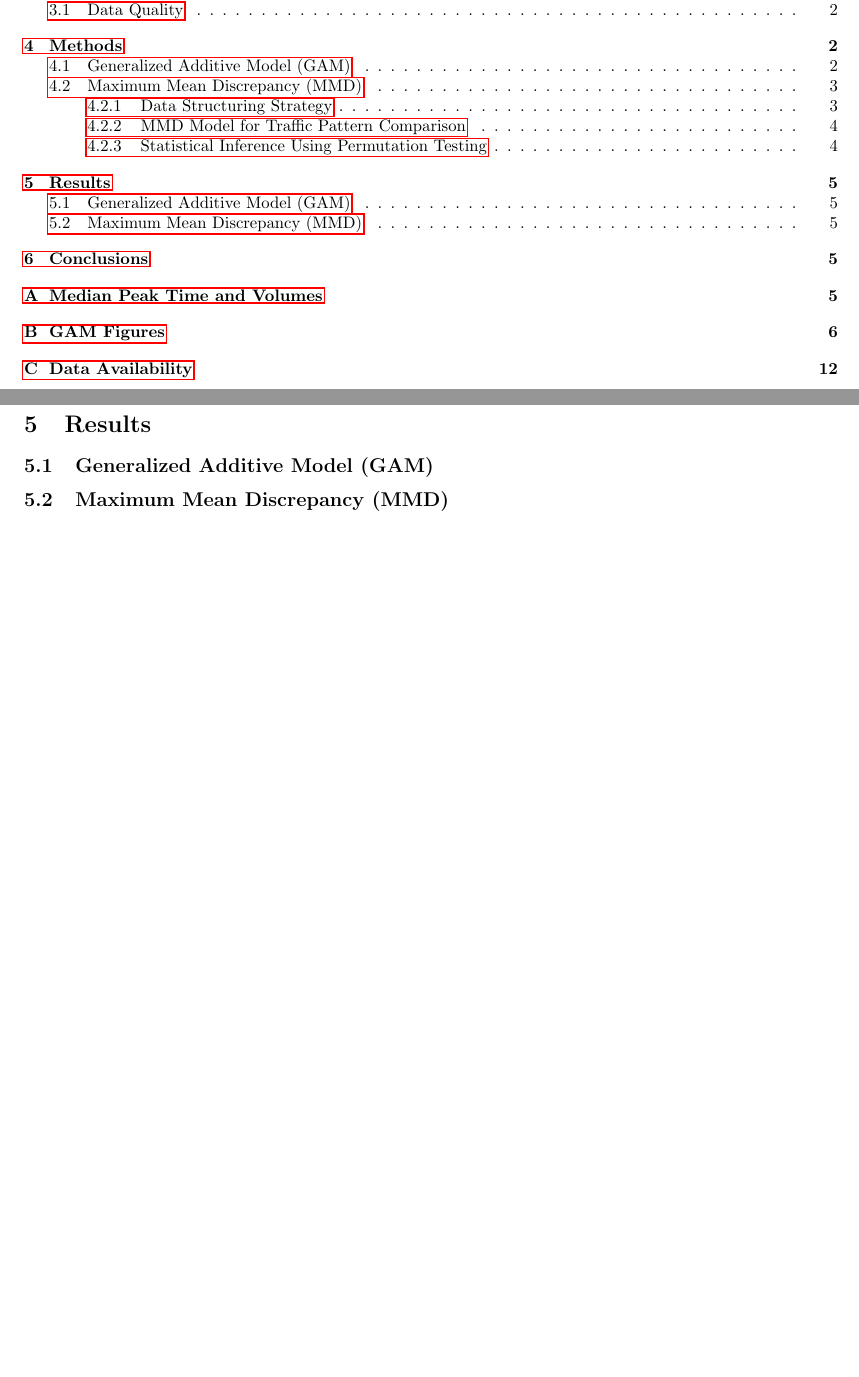
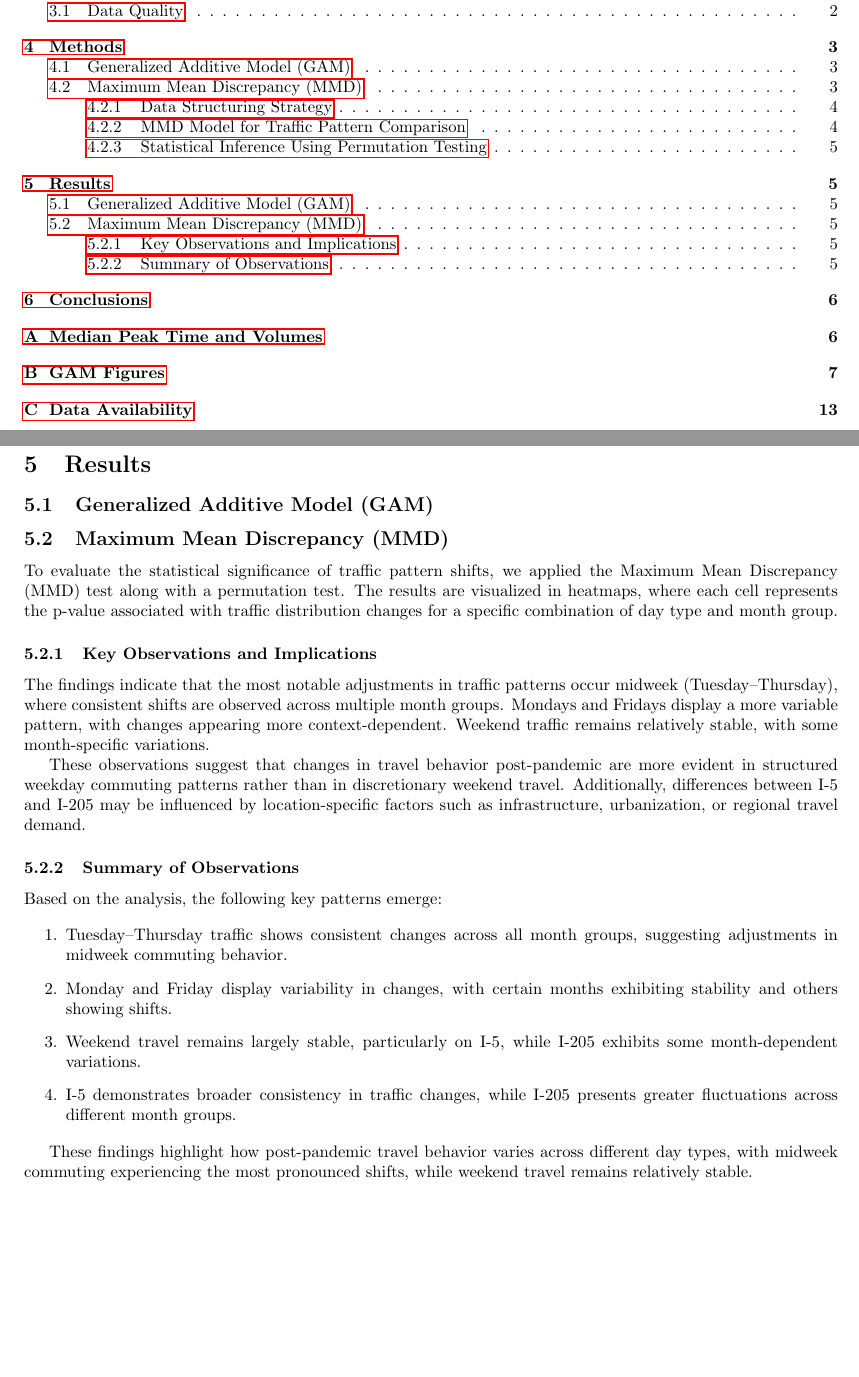
Before and after one commit to aujxn/portland_traffic_analysis, a LaTeX document (report/report.tex): two parts of pages 1 and 5 of 24 before the commit and two parts of pages 1 and 5 of 25 after it, joined at a grey line, cut so that both start at the same text, the shorter picture padded with empty space. Compiled offline with pdfLaTeX.

Commit message:
Update report.tex

```diff
--- a/report/report.tex
+++ b/report/report.tex
@@ -204,6 +204,27 @@ This methodology allows us to determine whether the observed shift in traffic pa
 
 \subsection{Maximum Mean Discrepancy (MMD)}
 
+To evaluate the statistical significance of traffic pattern shifts, we applied the Maximum Mean Discrepancy (MMD) test along with a permutation test. The results are visualized in heatmaps, where each cell represents the p-value associated with traffic distribution changes for a specific combination of day type and month group.
+
+\subsubsection{Key Observations and Implications}
+
+The findings indicate that the most notable adjustments in traffic patterns occur midweek (Tuesday–Thursday), where consistent shifts are observed across multiple month groups. Mondays and Fridays display a more variable pattern, with changes appearing more context-dependent. Weekend traffic remains relatively stable, with some month-specific variations.
+
+These observations suggest that changes in travel behavior post-pandemic are more evident in structured weekday commuting patterns rather than in discretionary weekend travel. Additionally, differences between I-5 and I-205 may be influenced by location-specific factors such as infrastructure, urbanization, or regional travel demand.
+
+\subsubsection{Summary of Observations}
+
+Based on the analysis, the following key patterns emerge:
+
+\begin{enumerate}
+    \item Tuesday–Thursday traffic shows consistent changes across all month groups, suggesting adjustments in midweek commuting behavior.
+    \item Monday and Friday display variability in changes, with certain months exhibiting stability and others showing shifts.
+    \item Weekend travel remains largely stable, particularly on I-5, while I-205 exhibits some month-dependent variations.
+    \item I-5 demonstrates broader consistency in traffic changes, while I-205 presents greater fluctuations across different month groups.
+\end{enumerate}
+
+These findings highlight how post-pandemic travel behavior varies across different day types, with midweek commuting experiencing the most pronounced shifts, while weekend travel remains relatively stable.
+
 \section{Conclusions}
 
 \appendix
```
